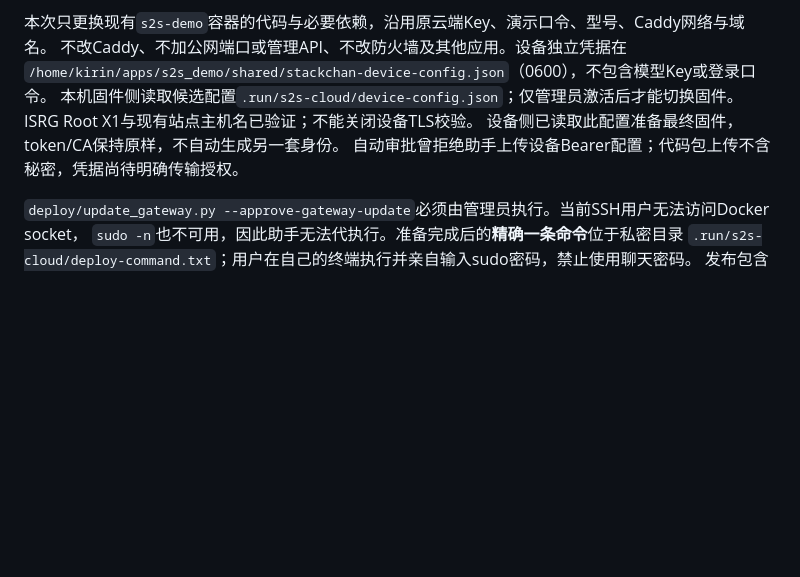
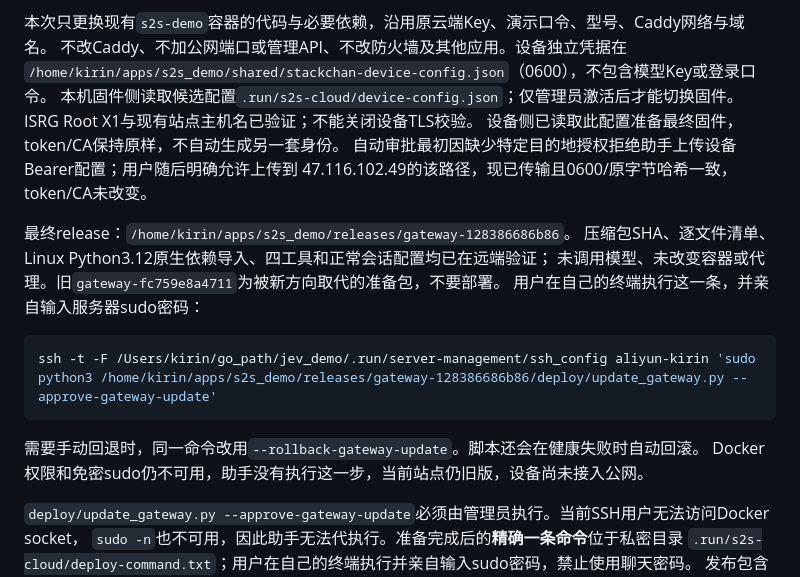
Before and after one commit to kirin7002/s2s_demo, a Markdown page: docs/deployment.md, the part around the change. Drawn GitHub-style; blank space fills up the shorter version.

Commit message:
docs: hand off final phone gateway release and approved device provisioning

````diff
--- a/docs/deployment.md
+++ b/docs/deployment.md
@@ -12,7 +12,20 @@
 本机固件侧读取候选配置`.run/s2s-cloud/device-config.json`；仅管理员激活后才能切换固件。
 ISRG Root X1与现有站点主机名已验证；不能关闭设备TLS校验。
 设备侧已读取此配置准备最终固件，token/CA保持原样，不自动生成另一套身份。
-自动审批曾拒绝助手上传设备Bearer配置；代码包上传不含秘密，凭据尚待明确传输授权。
+自动审批最初因缺少特定目的地授权拒绝助手上传设备Bearer配置；用户随后明确允许上传到
+47.116.102.49的该路径，现已传输且0600/原字节哈希一致，token/CA未改变。
+
+最终release：`/home/kirin/apps/s2s_demo/releases/gateway-128386686b86`。
+压缩包SHA、逐文件清单、Linux Python3.12原生依赖导入、四工具和正常会话配置均已在远端验证；
+未调用模型、未改变容器或代理。旧`gateway-fc759e8a4711`为被新方向取代的准备包，不要部署。
+用户在自己的终端执行这一条，并亲自输入服务器sudo密码：
+
+```sh
+ssh -t -F /Users/kirin/go_path/jev_demo/.run/server-management/ssh_config aliyun-kirin 'sudo python3 /home/kirin/apps/s2s_demo/releases/gateway-128386686b86/deploy/update_gateway.py --approve-gateway-update'
+```
+
+需要手动回退时，同一命令改用`--rollback-gateway-update`。脚本还会在健康失败时自动回滚。
+Docker权限和免密sudo仍不可用，助手没有执行这一步，当前站点仍旧版，设备尚未接入公网。
 
 `deploy/update_gateway.py --approve-gateway-update`必须由管理员执行。当前SSH用户无法访问Docker socket，
 `sudo -n`也不可用，因此助手无法代执行。准备完成后的**精确一条命令**位于私密目录
````
Also changed, not shown: docs/handoff.md (+7 -1 lines).
